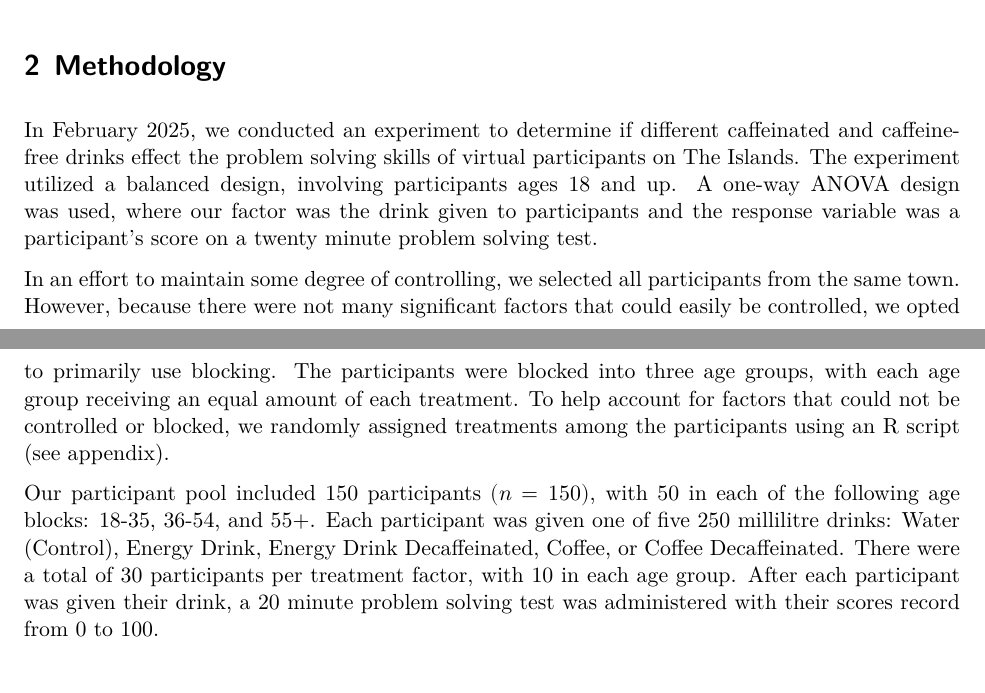
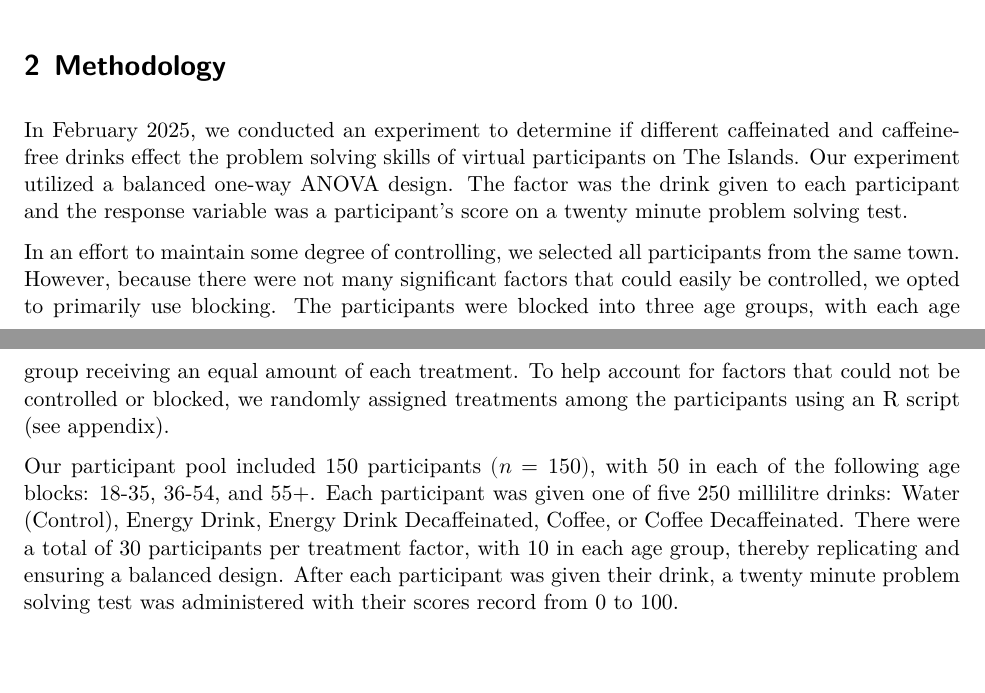
Before and after one commit to shea-m/Beverage-Impact-on-Problem-Solving-STA305H5S2025, a Quarto document (Technical Report/the_residuals_technical_report.qmd): two parts of pages 2 and 3 of 4, joined at a grey line, cut so that both start at the same text, the shorter picture padded with empty space. The pictures show the output file Technical Report/the_residuals_technical_report.pdf that the author committed with the source.

Commit message:
edited methodology, mentioned replication

```diff
--- a/Technical Report/the_residuals_technical_report.qmd
+++ b/Technical Report/the_residuals_technical_report.qmd
@@ -93,11 +93,11 @@ This paper consist of our methodology, analysis, results, limitations, and a con
 
 # Methodology
 
-In February 2025, we conducted an experiment to determine if different caffeinated and caffeine-free drinks effect the problem solving skills of virtual participants on The Islands. The experiment utilized a balanced design, involving participants ages 18 and up. A one-way ANOVA design was used, where our factor was the drink given to participants and the response variable was a participant's score on a twenty minute problem solving test.
+In February 2025, we conducted an experiment to determine if different caffeinated and caffeine-free drinks effect the problem solving skills of virtual participants on The Islands. Our experiment utilized a balanced one-way ANOVA design. The factor was the drink given to each participant and the response variable was a participant's score on a twenty minute problem solving test.
 
 In an effort to maintain some degree of controlling, we selected all participants from the same town. However, because there were not many significant factors that could easily be controlled, we opted to primarily use blocking. The participants were blocked into three age groups, with each age group receiving an equal amount of each treatment. To help account for factors that could not be controlled or blocked, we randomly assigned treatments among the participants using an R script (see appendix).
 
-Our participant pool included 150 participants $(n = 150)$, with 50 in each of the following age blocks: 18-35, 36-54, and 55+. Each participant was given one of five 250 millilitre drinks: Water (Control), Energy Drink, Energy Drink Decaffeinated, Coffee, or Coffee Decaffeinated. There were a total of 30 participants per treatment factor, with 10 in each age group. After each participant was given their drink, a 20 minute problem solving test was administered with their scores record from 0 to 100.
+Our participant pool included 150 participants $(n = 150)$, with 50 in each of the following age blocks: 18-35, 36-54, and 55+. Each participant was given one of five 250 millilitre drinks: Water (Control), Energy Drink, Energy Drink Decaffeinated, Coffee, or Coffee Decaffeinated. There were a total of 30 participants per treatment factor, with 10 in each age group, thereby replicating and ensuring a balanced design. After each participant was given their drink, a twenty minute problem solving test was administered with their scores record from 0 to 100.
 
 # Analysis
 
```
Also changed, not shown: Technical Report/the_residuals_technical_report.pdf.
